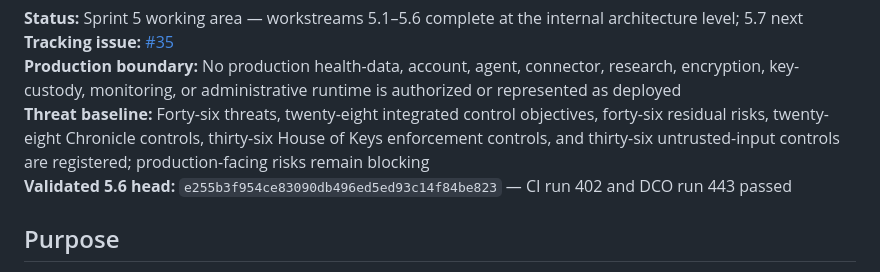
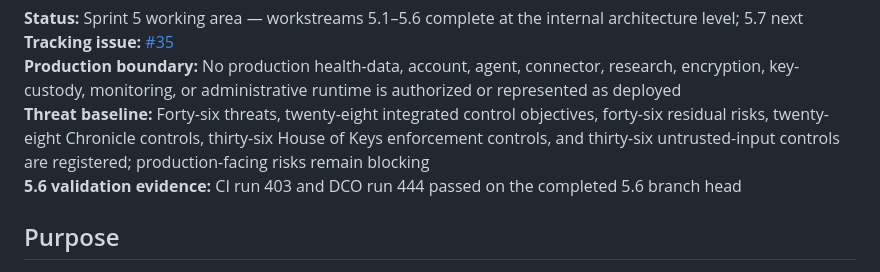
Before and after one commit to finalboss-tom/calypsos-promise, a Markdown page: docs/security/README.md, the part around the change. Drawn GitHub-style.

Commit message:
docs: record final validated 5.6 head

```diff
--- a/docs/security/README.md
+++ b/docs/security/README.md
@@ -6,7 +6,7 @@
 **Tracking issue:** [#35](https://github.com/finalboss-tom/calypsos-promise/issues/35)
 **Production boundary:** No production health-data, account, agent, connector, research, encryption, key-custody, monitoring, or administrative runtime is authorized or represented as deployed
 **Threat baseline:** Forty-six threats, twenty-eight integrated control objectives, forty-six residual risks, twenty-eight Chronicle controls, thirty-six House of Keys enforcement controls, and thirty-six untrusted-input controls are registered; production-facing risks remain blocking
-**Validated 5.6 head:** `e255b3f954ce83090db496ed5ed93c14f84be823` — CI run 402 and DCO run 443 passed
+**5.6 validation evidence:** CI run 403 and DCO run 444 passed on the completed 5.6 branch head
 
 ## Purpose
 
```
